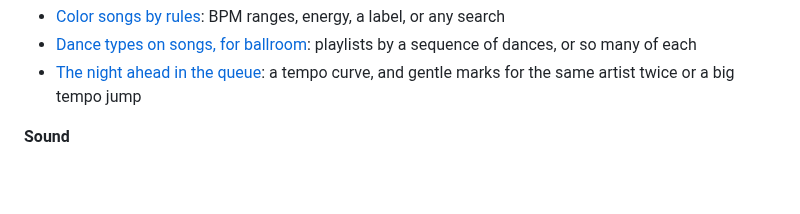
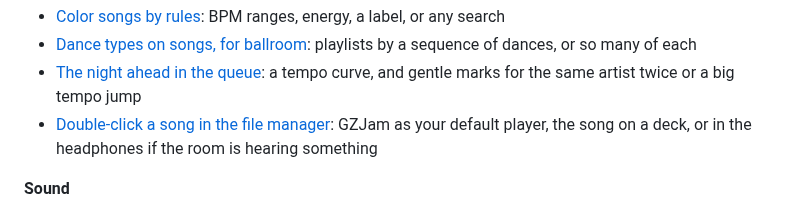
Before and after one commit to GemZombie/GZJam, a Markdown page: ROADMAP.md, the part around the change. Rendered like a GitHub page; blank space fills up the shorter version.

Commit message:
Roadmap: GZJam as the default player (#336)

```diff
--- a/ROADMAP.md
+++ b/ROADMAP.md
@@ -241,6 +241,8 @@ to one you'd use.
   a sequence of dances, or so many of each
 - [The night ahead in the queue](https://github.com/GemZombie/GZJam/issues/269): a tempo curve,
   and gentle marks for the same artist twice or a big tempo jump
+- [Double-click a song in the file manager](https://github.com/GemZombie/GZJam/issues/336): GZJam
+  as your default player, the song on a deck, or in the headphones if the room is hearing something
 
 **Sound**
 - [EVEN found automatically](https://github.com/GemZombie/GZJam/issues/271): the uneven songs found
```
